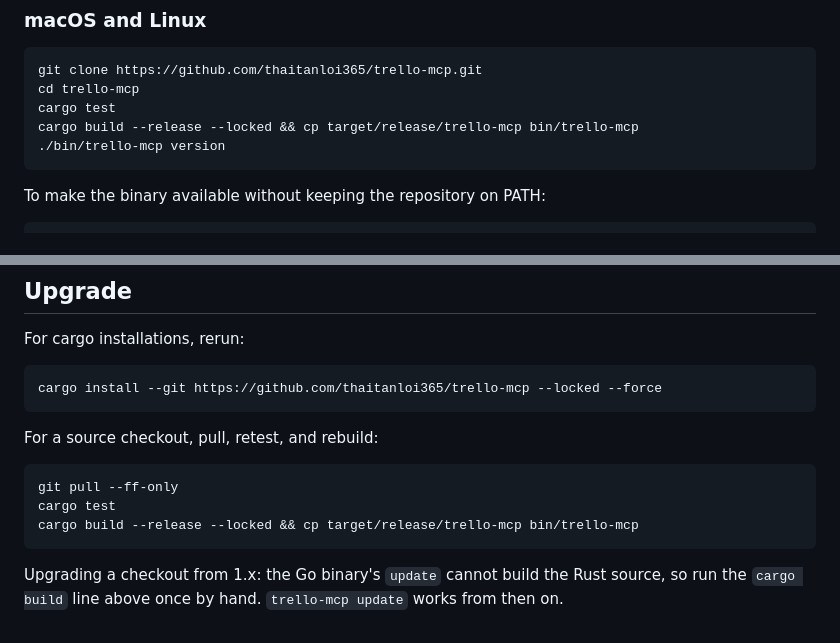
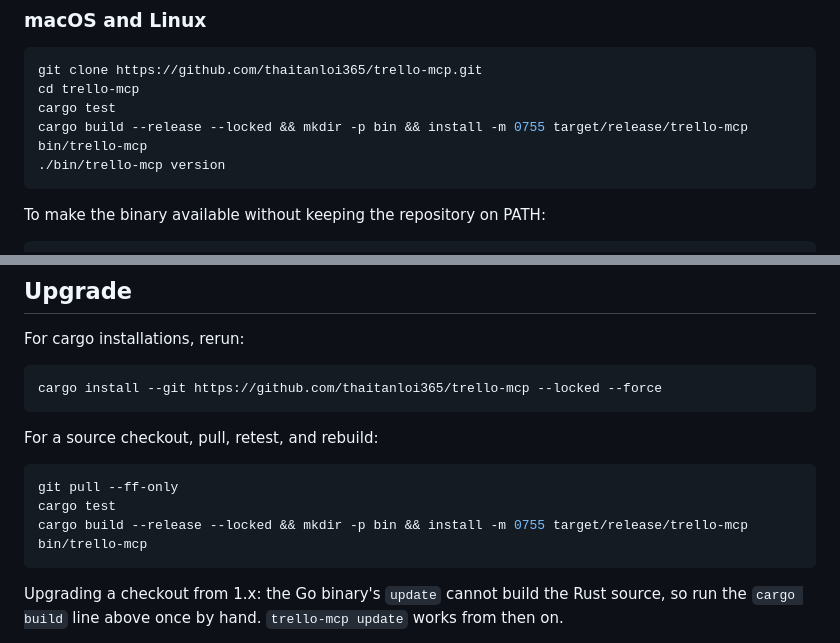
Before and after one commit to thaitanloi365/trello-mcp, a Markdown page: docs/installation.md, 2 parts joined by grey strips. Drawn GitHub-style.

Commit message:
docs: install the binary with a fresh inode

````diff
--- a/docs/installation.md
+++ b/docs/installation.md
@@ -102,7 +102,7 @@ Windows).
 git clone https://github.com/thaitanloi365/trello-mcp.git
 cd trello-mcp
 cargo test
-cargo build --release --locked && cp target/release/trello-mcp bin/trello-mcp
+cargo build --release --locked && mkdir -p bin && install -m 0755 target/release/trello-mcp bin/trello-mcp
 ./bin/trello-mcp version
 ```
 
@@ -177,7 +177,7 @@ For a source checkout, pull, retest, and rebuild:
 ```bash
 git pull --ff-only
 cargo test
-cargo build --release --locked && cp target/release/trello-mcp bin/trello-mcp
+cargo build --release --locked && mkdir -p bin && install -m 0755 target/release/trello-mcp bin/trello-mcp
 ```
 
 Upgrading a checkout from 1.x: the Go binary's `update` cannot build the Rust
````
Also changed, not shown: CHANGELOG.md (+1 -1 lines).
